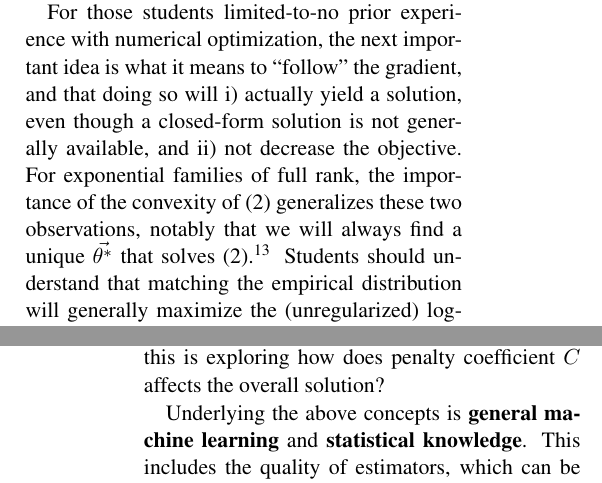
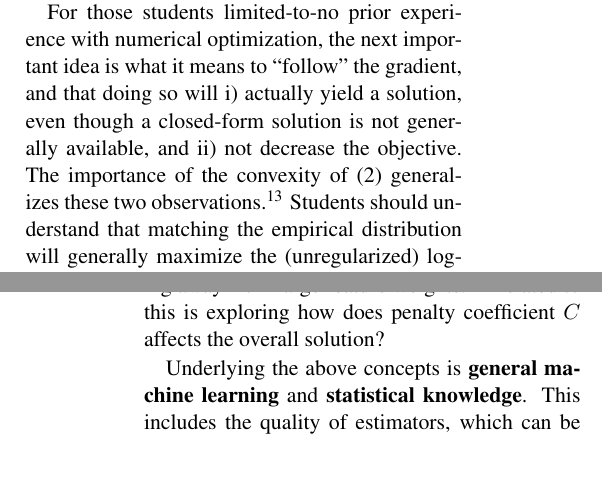
Before and after one commit to fmof/loglin, a LaTeX paper (paper/tnlp2013.tex): two parts of the columns of pages 7 and 8 of 10, joined at a grey line, cut so that both start at the same text. Compiled offline with pdfLaTeX.

Commit message:
brief 'uniqueness' fix

```diff
--- a/paper/tnlp2013.tex
+++ b/paper/tnlp2013.tex
@@ -733,12 +733,11 @@ important idea is what it means to ``follow'' the gradient, and that doing so wi
 \item actually yield a solution, even though a closed-form solution is not generally available, and
 \item not decrease the objective.
 \end{inparaenum}
-For exponential families of full rank, the importance of the convexity of \eqref{eqn:reg_ll} generalizes these two observations,
-notably that we will always find a unique $\vec{\theta^*}$ that solves
-\eqref{eqn:reg_ll}.\footnote{Advanced students might try ``breaking'' convexity, e.g., what happens when $C < 0$?}
+The importance of the convexity of \eqref{eqn:reg_ll} generalizes these two observations.\footnote{Advanced
+students might try ``breaking'' convexity, e.g., what happens when $C < 0$?}
+% $\vec{\theta^*}$ that solves \eqref{eqn:reg_ll}.
 Students should understand that matching the empirical distribution will generally maximize the (unregularized) log-likelihood,
 though that overfitting is possible and may result in a larger log-likelihood than the true generating distribution yields.
-%Here, Regardless of what regularization is applied, we will generally refer to the \textbf{full model} as that of \eqref{eqn:conditional_loglin} with objective \eqref{eqn:reg_ll}.\footnote{We consider models where $R(\vec{\theta}) = \vec{0}$ (no regularization), $R(\vec{\theta}) = \|\vec\theta\|_1$, and $R(\vec{\theta}) = \|\vec{\theta}\|_2^2$. See Section \ref{sec:overview} for more on regularization.}
 
 We may use the gradient to further illustrate feature modeling considerations. The most obvious is to show how
 minimizing a single isolated $|\frac{\partial}{\partial \theta_k} F|$ might adversely affect another partial
```
